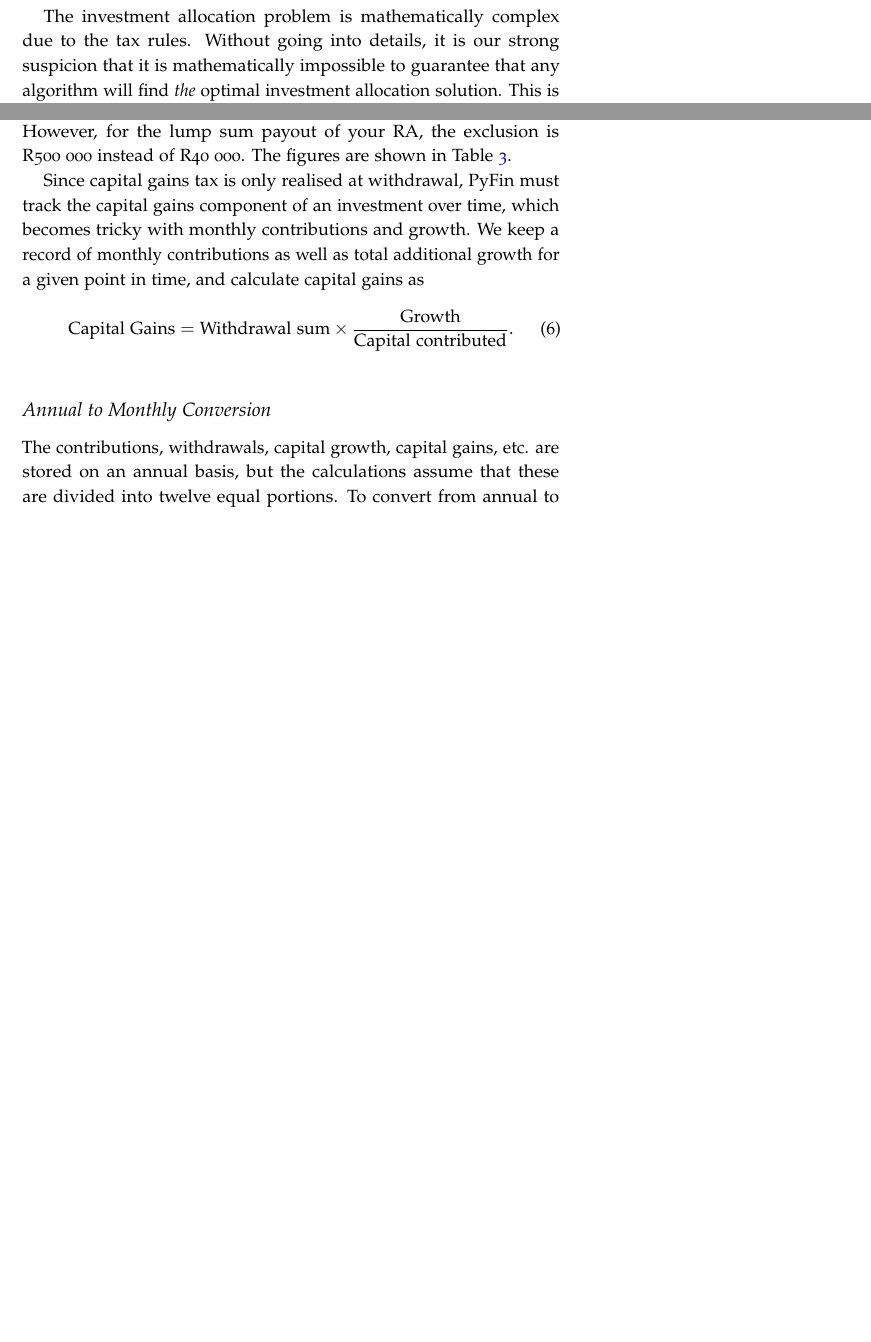
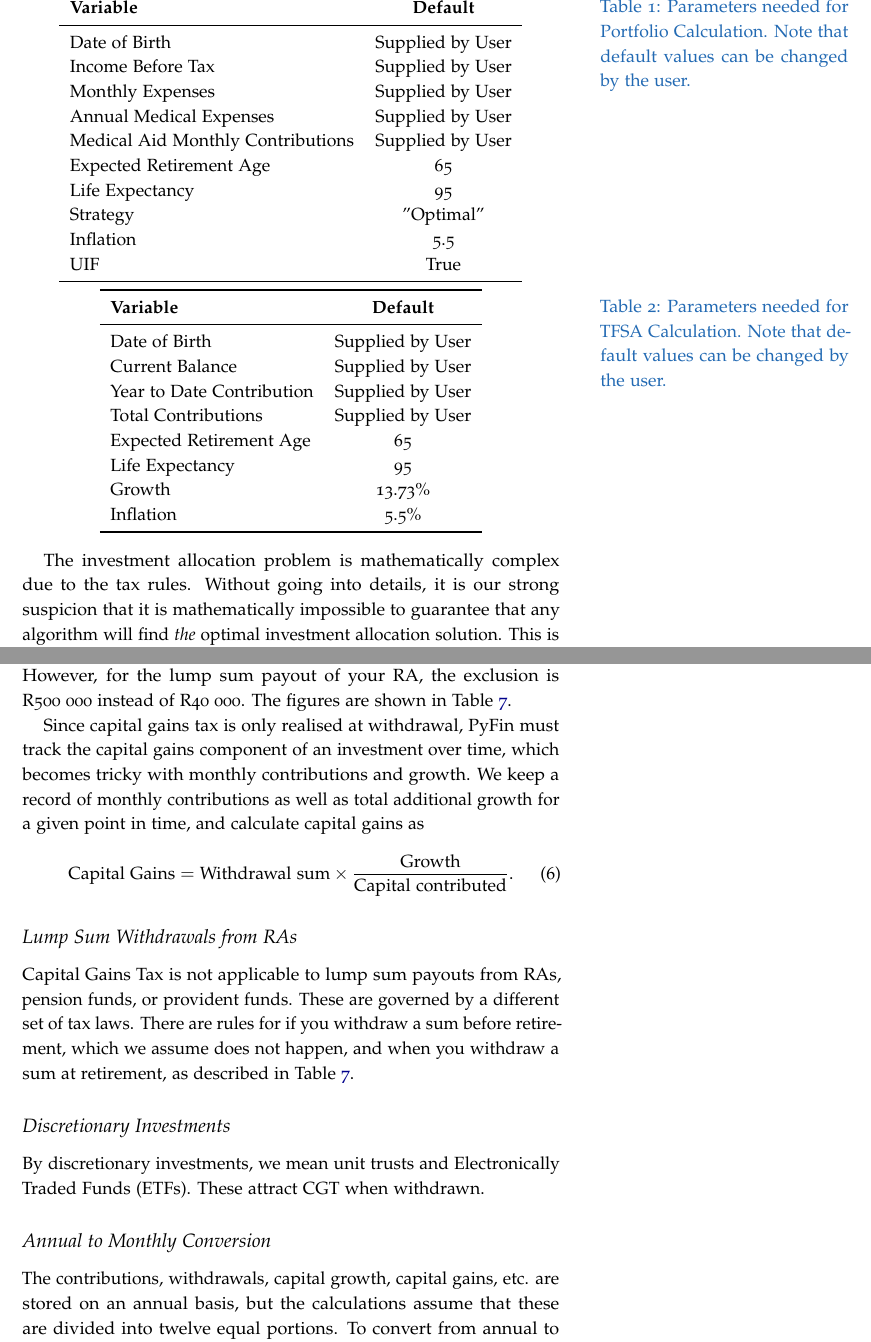
Before and after one commit to jacoverster/pyfin, a LaTeX document (PyFin White Paper/Pyfin White Paper.tex): two parts of pages 6 and 9 of 11 before the commit and two parts of pages 6 and 10 of 12 after it, joined at a grey line, cut at the place of the change, the shorter picture padded with empty space. Compiled offline with pdfLaTeX; a LaTeX package or settings file that is missing is left out.

Commit message:
minor changes

```diff
--- a/PyFin White Paper/Pyfin White Paper.tex
+++ b/PyFin White Paper/Pyfin White Paper.tex
@@ -229,3 +229,48 @@ It allocates your RA contribution(s) before tax, and finds the optimal distribut
 %The first thing to expect is that you will be taking financial advice from a computer, which feels a bit weird. You could try to be fancy and call it a ``Robo-advisor'' or ``AI'' the way OUTvest and other financial services companies' marketing departments do, but that's just smoke and mirrors. It is not a physical robot, and it is not AI. But it is still a computer program. Of course a lot of human expertise, thought, and care went into building the program, but you may still be uncomfortable investing money, possibly in counter-intuitive ways, on the advice from a calculator. It feels weird to us too. The best advice we have is to check the answers. Try to come up with a better solution yourself by trying different plans. This will give you a feel for the numbers.
 
 Due to the nature of the Genetic Algorithm there might be some jitter on the long-term contributions. We suggest that you use your good judgement and smooth these over in your actual contributions if you think that it is just noise.
+\begin{table}[bt]
+	\centering
+	\caption{Parameters needed for Portfolio Calculation. Note that default values can be changed by the user.}
+	\label{tab:PortfolioParameters}
+	\begin{tabular}{lccc}
+		\toprule
+	\textbf{Variable} 												& \textbf{Default} \\
+			\midrule
+	Date of Birth 										&  Supplied by User\\
+	Income Before Tax 								&  Supplied by User\\
+	Monthly Expenses							&  Supplied by User\\
+	Annual Medical Expenses						&  Supplied by User\\
+	Medical Aid Monthly Contributions	&  Supplied by User\\
+	Expected Retirement Age					&65\\
+	Life Expectancy										&95\\
+	Strategy												&''Optimal''\\
+	Inflation													&5.5\\
+	UIF															&True\\
+	\bottomrule
+\end{tabular}
+\end{table}
+
+\begin{table}[tb]
+	\centering
+	\caption{Parameters needed for TFSA Calculation. Note that default values can be changed by the user.}
+	\label{tab:TFSAParameters}
+	\begin{tabular}{lccc}
+		\toprule
+		\textbf{Variable} 												& \textbf{Default} \\
+		\midrule
+		Date of Birth 										&  Supplied by User\\
+		Current Balance 								&  Supplied by User\\
+		Year to Date Contribution							&  Supplied by User\\
+		Total Contributions						&  Supplied by User\\
+		Expected Retirement Age	&  65\\
+		Life Expectancy										&95\\
+		Growth												&13.73\%\\
+		Inflation													&5.5\%\\
+		\bottomrule
+	\end{tabular}
+\end{table}
+
+\begin{table}[bt]
+	\centering
+	\caption{Parameters needed for RA Calculation. Note that default values can be changed by the user.}
@@ -231,0 +295 @@ Due to the nature of the Genetic Algorithm there might be some jitter on the lon
+	\caption{Parameters needed for DI Calculation. Note that default values can be changed by the user.}
@@ -308,6 +386,9 @@ Since capital gains tax is only realised at withdrawal, PyFin must track the cap
 \begin{equation}
 \textrm{Capital Gains} = \textrm{Withdrawal sum}\times\frac{\textrm{Growth}}{\textrm{Capital contributed}}.
 \end{equation}
+
+\subsection{Lump Sum Withdrawals from RAs}
+Capital Gains Tax is not applicable to lump sum payouts from RAs, pension funds, or provident funds. These are governed by a different set of tax laws. There are rules for if you withdraw a sum before retirement, which we assume does not happen, and when you withdraw a sum at retirement, as described in Table~\ref{tab:CGTRA}.
 
 \begin{table}[]
 	\centering
@@ -324,6 +405,9 @@ Since capital gains tax is only realised at withdrawal, PyFin must track the cap
 		\bottomrule
 	\end{tabular}
 \end{table}
+
+\subsection{Discretionary Investments}
+By discretionary investments, we mean unit trusts and Electronically Traded Funds (ETFs). These attract CGT when withdrawn.
 
 \subsection{Annual to Monthly Conversion}
 The contributions, withdrawals, capital growth, capital gains, etc. are stored on an annual basis, but the calculations assume that these are divided into twelve equal portions. To convert from annual to monthly interest, the following formula is used:
```
Also changed, not shown: PyFin White Paper/Pyfin White Paper.pdf, PyFin White Paper/Pyfin White Paper.tex (48 more changed lines), 4 other files.
